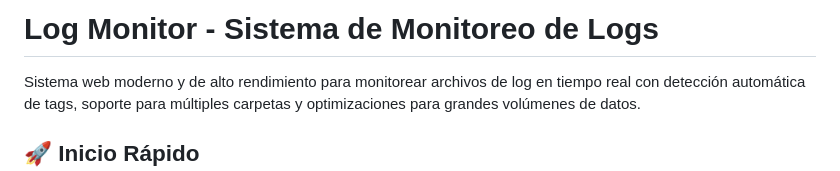
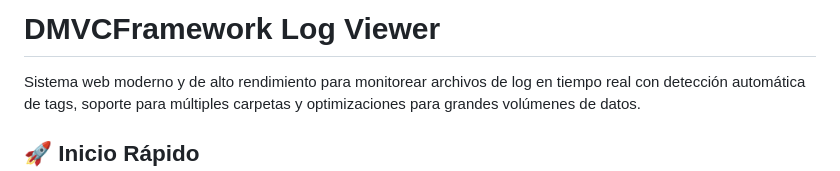
Before and after one commit to PuroDelphi/dmvcframework-log-viewer, a Markdown page: README_ES.md, the part around the change. Rendered like a GitHub page.

Commit message:
docs: Update README titles to DMVCFramework Log Viewer

```diff
--- a/README_ES.md
+++ b/README_ES.md
@@ -1,4 +1,4 @@
-# Log Monitor - Sistema de Monitoreo de Logs
+# DMVCFramework Log Viewer
 
 Sistema web moderno y de alto rendimiento para monitorear archivos de log en tiempo real con detección automática de tags, soporte para múltiples carpetas y optimizaciones para grandes volúmenes de datos.
 
```
Also changed, not shown: README.md (+1 -1 lines).
